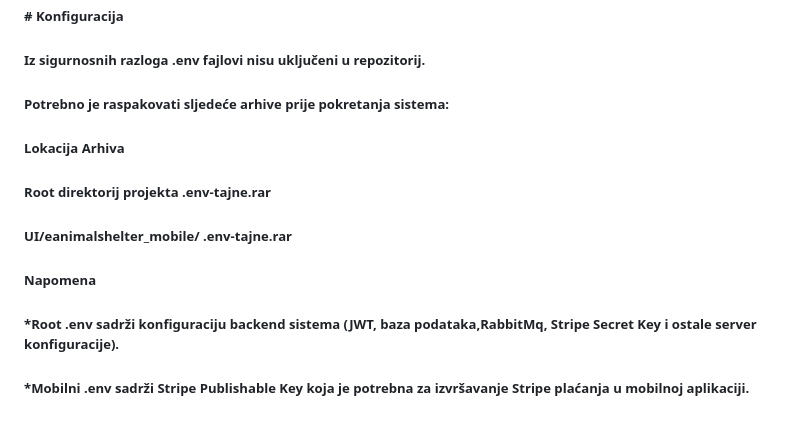
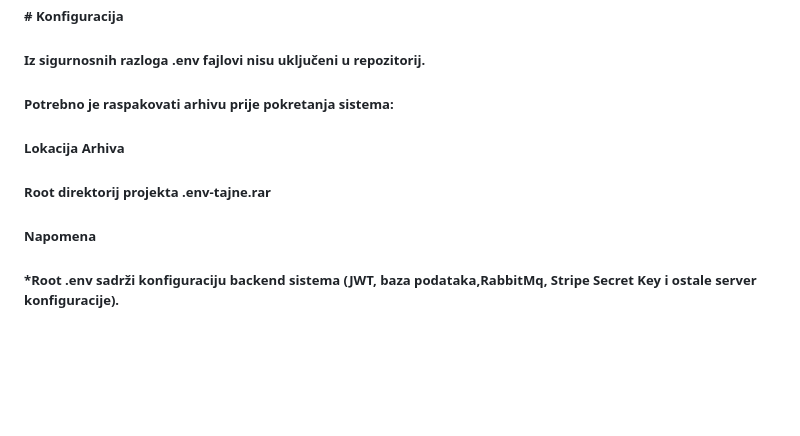
Before and after one commit to dzejna-benca/eAnimalShelter, a Markdown page: README.md, the part around one of its changes. Rendered like a GitHub page; blank space fills up the shorter version.

```diff
--- a/README.md
+++ b/README.md
@@ -256,7 +194,7 @@
 
 #####
 
-##### Potrebno je raspakovati sljedeće arhive prije pokretanja sistema:
+##### Potrebno je raspakovati arhivu prije pokretanja sistema:
 
 #####
 
@@ -264,16 +202,10 @@
 
 ##### Root direktorij projekta	.env-tajne.rar
 
-##### UI/eanimalshelter\_mobile/	.env-tajne.rar
-
-
-
 ##### Napomena
 
 #####
 
 ##### \*Root .env sadrži konfiguraciju backend sistema (JWT, baza podataka,RabbitMq, Stripe Secret Key i ostale server konfiguracije).
 
-##### \*Mobilni .env sadrži Stripe Publishable Key koja je potrebna za izvršavanje Stripe plaćanja u mobilnoj aplikaciji.
-
 #####
```
Also changed, not shown: other parts of README.md (+1 -63 lines).
